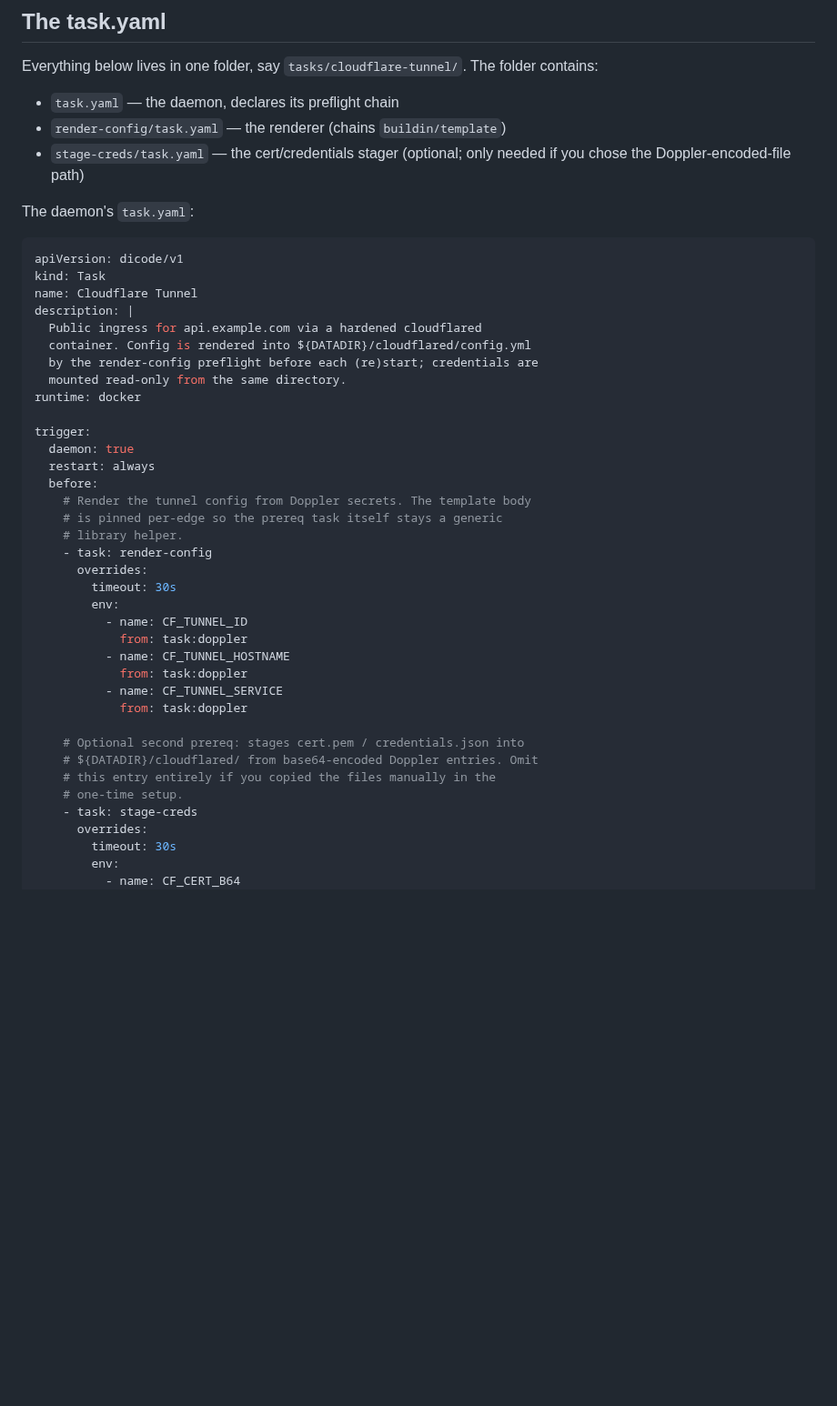
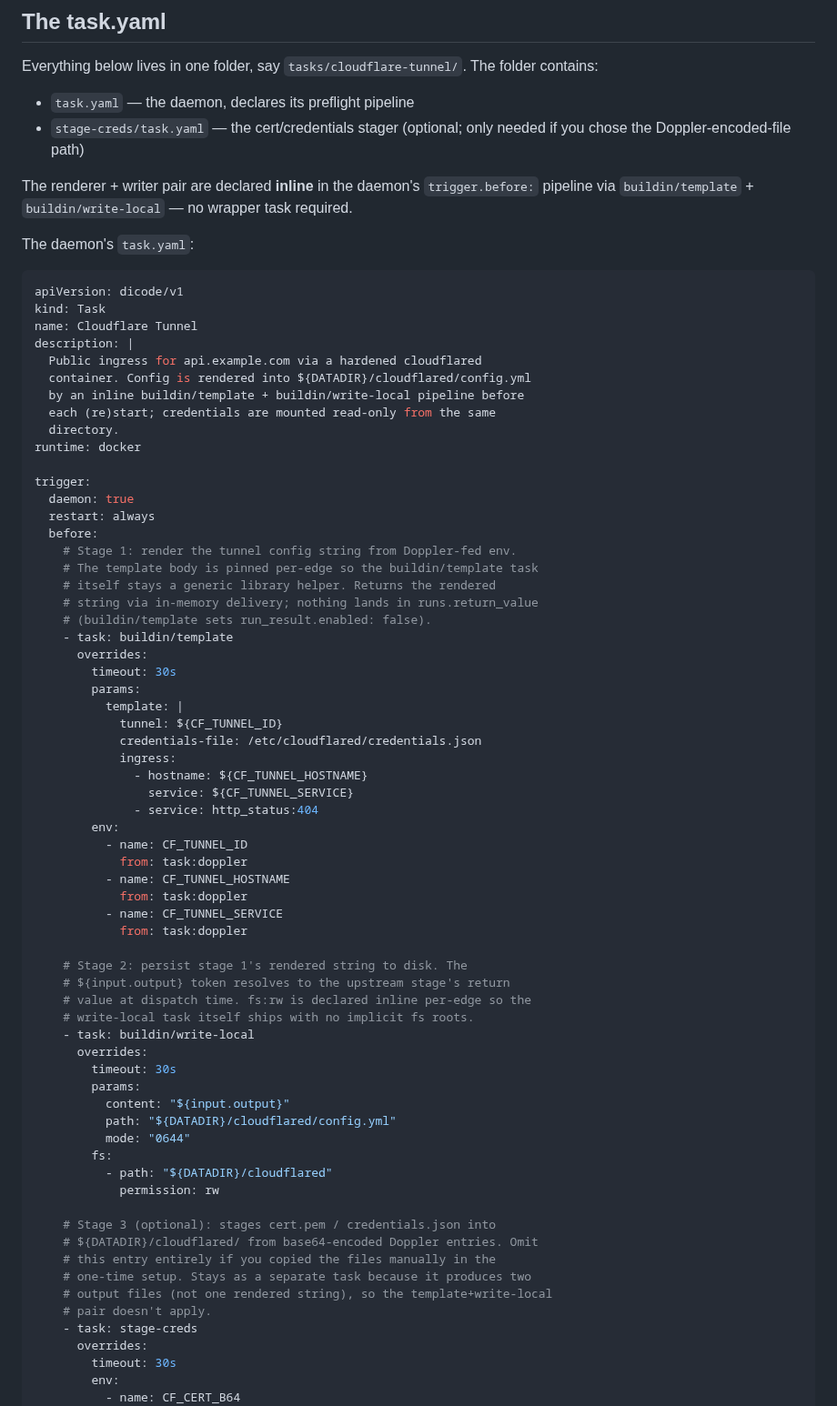
Before and after one commit to dicode-ayo/dicode-core, a Markdown page: docs/examples/cloudflare-tunnel.md, the part around one of its changes. Shown at 91% size. Rendered like a GitHub page; blank space fills up the shorter version.

```diff
--- a/docs/examples/cloudflare-tunnel.md
+++ b/docs/examples/cloudflare-tunnel.md
@@ -114,10 +117,13 @@ We'll show both shapes below; pick one.
 Everything below lives in one folder, say `tasks/cloudflare-tunnel/`.
 The folder contains:
 
-- `task.yaml`               — the daemon, declares its preflight chain
-- `render-config/task.yaml` — the renderer (chains `buildin/template`)
-- `stage-creds/task.yaml`   — the cert/credentials stager (optional;
+- `task.yaml`             — the daemon, declares its preflight pipeline
+- `stage-creds/task.yaml` — the cert/credentials stager (optional;
   only needed if you chose the Doppler-encoded-file path)
+
+The renderer + writer pair are declared **inline** in the daemon's
+`trigger.before:` pipeline via `buildin/template` + `buildin/write-local`
+— no wrapper task required.
 
 The daemon's `task.yaml`:
 
@@ -128,20 +134,31 @@ name: Cloudflare Tunnel
 description: |
   Public ingress for api.example.com via a hardened cloudflared
   container. Config is rendered into ${DATADIR}/cloudflared/config.yml
-  by the render-config preflight before each (re)start; credentials are
-  mounted read-only from the same directory.
+  by an inline buildin/template + buildin/write-local pipeline before
+  each (re)start; credentials are mounted read-only from the same
+  directory.
 runtime: docker
 
 trigger:
   daemon: true
   restart: always
   before:
-    # Render the tunnel config from Doppler secrets. The template body
-    # is pinned per-edge so the prereq task itself stays a generic
-    # library helper.
-    - task: render-config
+    # Stage 1: render the tunnel config string from Doppler-fed env.
+    # The template body is pinned per-edge so the buildin/template task
+    # itself stays a generic library helper. Returns the rendered
+    # string via in-memory delivery; nothing lands in runs.return_value
+    # (buildin/template sets run_result.enabled: false).
+    - task: buildin/template
       overrides:
         timeout: 30s
+        params:
+          template: |
+            tunnel: ${CF_TUNNEL_ID}
+            credentials-file: /etc/cloudflared/credentials.json
+            ingress:
+              - hostname: ${CF_TUNNEL_HOSTNAME}
+                service: ${CF_TUNNEL_SERVICE}
+              - service: http_status:404
         env:
           - name: CF_TUNNEL_ID
             from: task:doppler
@@ -150,10 +167,27 @@ trigger:
           - name: CF_TUNNEL_SERVICE
             from: task:doppler
 
-    # Optional second prereq: stages cert.pem / credentials.json into
+    # Stage 2: persist stage 1's rendered string to disk. The
+    # ${input.output} token resolves to the upstream stage's return
+    # value at dispatch time. fs:rw is declared inline per-edge so the
+    # write-local task itself ships with no implicit fs roots.
+    - task: buildin/write-local
+      overrides:
+        timeout: 30s
+        params:
+          content: "${input.output}"
+          path: "${DATADIR}/cloudflared/config.yml"
+          mode: "0644"
+        fs:
+          - path: "${DATADIR}/cloudflared"
+            permission: rw
+
+    # Stage 3 (optional): stages cert.pem / credentials.json into
     # ${DATADIR}/cloudflared/ from base64-encoded Doppler entries. Omit
     # this entry entirely if you copied the files manually in the
-    # one-time setup.
+    # one-time setup. Stays as a separate task because it produces two
+    # output files (not one rendered string), so the template+write-local
+    # pair doesn't apply.
     - task: stage-creds
       overrides:
         timeout: 30s
```
Also changed, not shown: other parts of docs/examples/cloudflare-tunnel.md (+106 -146 lines).
